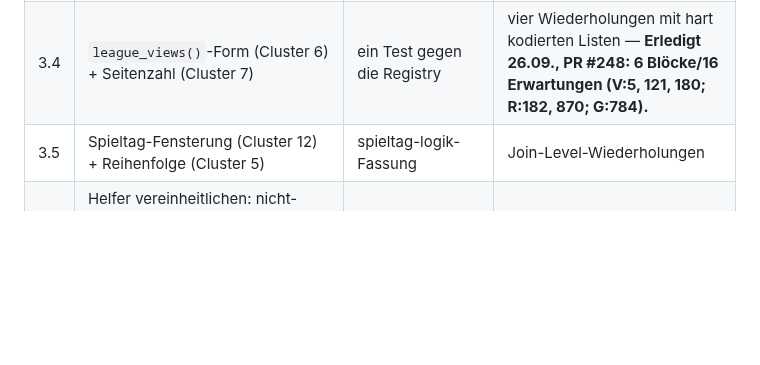
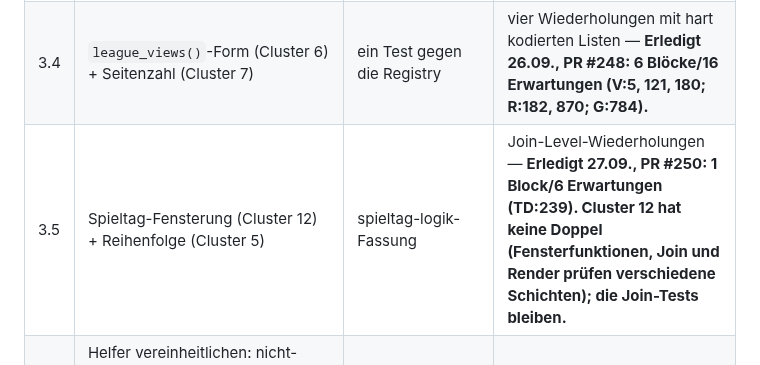
Before and after one commit to chrisschwer/League-Simulator-Update, a Markdown page: docs/plans/2026-09-15-testsuite-umbau-und-folgeschritte.md, the part around the change. Rendered like a GitHub page; blank space fills up the shorter version.

Commit message:
docs(#211): PR-Nummer von Stufe 3.5 im Plan nachtragen
Co-Authored-By: Claude Sonnet 5 <noreply@anthropic.com>

```diff
--- a/docs/plans/2026-09-15-testsuite-umbau-und-folgeschritte.md
+++ b/docs/plans/2026-09-15-testsuite-umbau-und-folgeschritte.md
@@ -620,7 +620,7 @@ Erst jetzt werden Erwartungen angefasst — und nur mit Christophs Wort je PR. R
 | 3.2 | home_advantage/Tormodell nicht gesendet (Cluster 2) | je ein Test für `/simulate` und `/league-details` in test-rust_integration | Wiederholungen in league_registry und league_details — **Erledigt 26.09., PR #249: 2 Blöcke/8 Erwartungen (LR:171, 925); LR:284 → test-league_details-client.R. Die Endpunkt-Tests sind keine Doppel (je Zelle ein Block).** |
 | 3.3 | `validate_team_count`-Grenze (Cluster 3) | ein Test mit der aktuellen Grenze (Christoph nennt sie) | die zwei anderen Werte |
 | 3.4 | `league_views()`-Form (Cluster 6) + Seitenzahl (Cluster 7) | ein Test gegen die Registry | vier Wiederholungen mit hart kodierten Listen — **Erledigt 26.09., PR #248: 6 Blöcke/16 Erwartungen (V:5, 121, 180; R:182, 870; G:784).** |
-| 3.5 | Spieltag-Fensterung (Cluster 12) + Reihenfolge (Cluster 5) | spieltag-logik-Fassung | Join-Level-Wiederholungen |
+| 3.5 | Spieltag-Fensterung (Cluster 12) + Reihenfolge (Cluster 5) | spieltag-logik-Fassung | Join-Level-Wiederholungen — **Erledigt 27.09., PR #250: 1 Block/6 Erwartungen (TD:239). Cluster 12 hat keine Doppel (Fensterfunktionen, Join und Render prüfen verschiedene Schichten); die Join-Tests bleiben.** |
 | 3.6 | Helfer vereinheitlichen: nicht-identische Varianten (`fake_fixtures` 4×, `with_repo_root` 3×, `read_html` 5×) zusammenführen, wo sie dasselbe tun; ein zentrales `skip_if_no_rust()` in `helper-rust.R` statt vier Skip-Varianten | — | — (keine Erwartung fällt; Skip-Bedingungen werden gleich, das wird per Multimenge belegt). **Erledigt 26.09., PR #246.** |
 | 3.7 | Vier-Argument-Pfad von `generate_static_site()` (`test-n-ligen-entflechtung.R:129,154`, `test-generate-static-site.R:392` — nach Stufe 2 in den neuen Dateien) | — | die drei Kompatibilitätstests samt Pfad, wenn Christoph zustimmt |
 | 3.8 | Rest (Cluster 4, 8–11, 13–15) | je Cluster die vollständigere Fassung | die andere |
```
